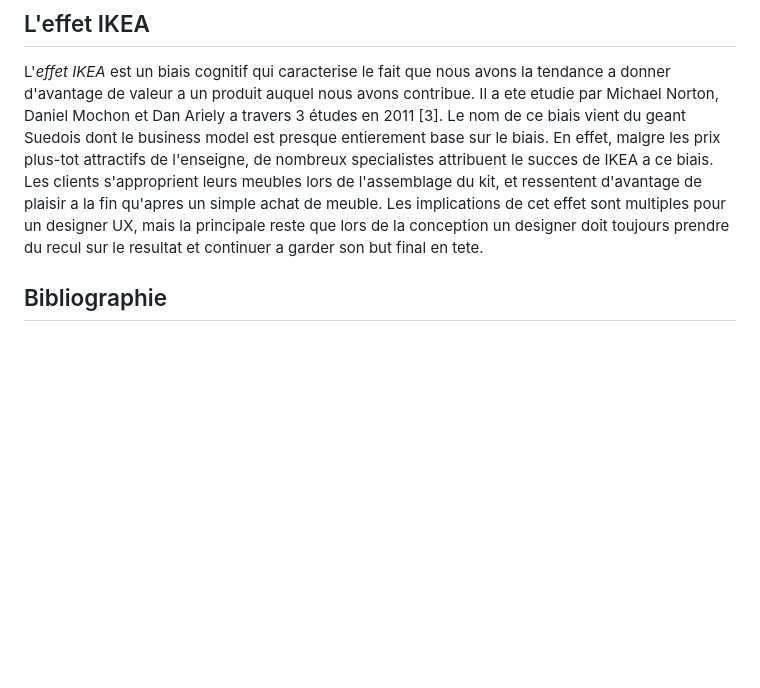
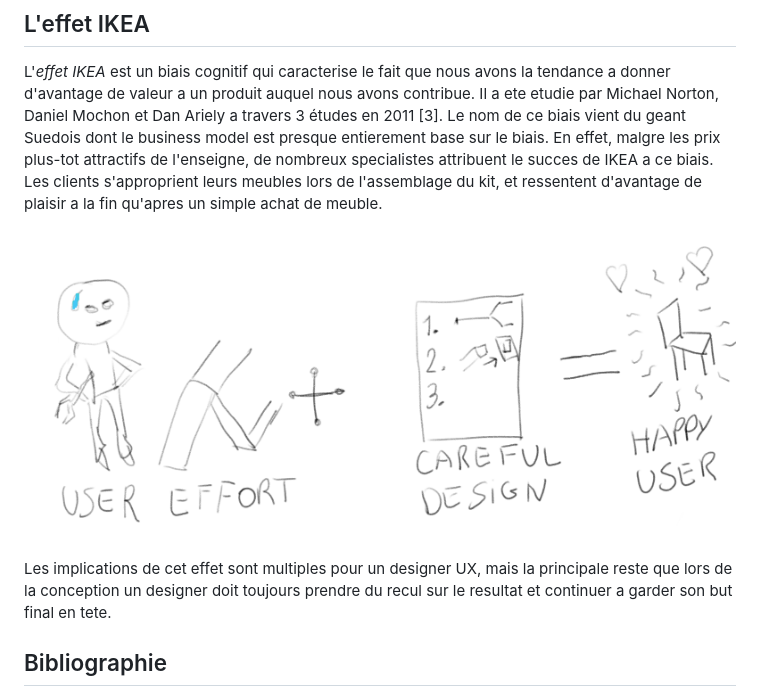
Before and after one commit to Kipre/EUDemographyCleaner, a Markdown page: biais.md, the part around the change. GitHub-like rendering; pictures changed too: ikea.png (added); blank space fills up the shorter version.

Commit message:
q3er

```diff
--- a/biais.md
+++ b/biais.md
@@ -35,6 +35,9 @@ Il a ete etudie par Michael Norton, Daniel Mochon et Dan Ariely a travers 3 étu
 Le nom de ce biais vient du geant Suedois dont le business model est presque entierement base sur le biais.
 En effet, malgre les prix plus-tot attractifs de l'enseigne, de nombreux specialistes attribuent le succes de IKEA a ce biais.
 Les clients s'approprient leurs meubles lors de l'assemblage du kit, et ressentent d'avantage de plaisir a la fin qu'apres un simple achat de meuble.
+
+![Effet IKEA](ikea.png)
+
 Les implications de cet effet sont multiples pour un designer UX, mais la principale reste que lors de la conception un designer doit toujours prendre du recul sur le resultat et continuer a garder son but final en tete.
 
 
```
